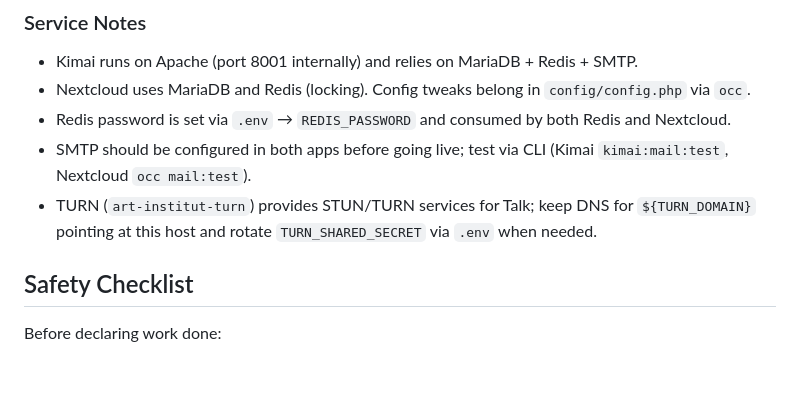
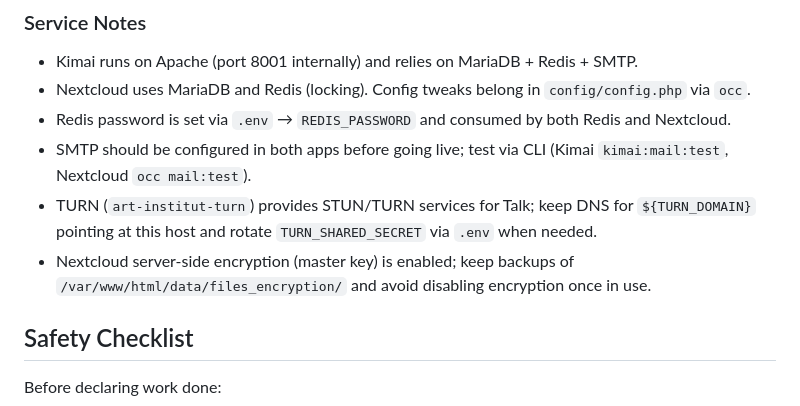
Before and after one commit to tekercibasi/art-institut, a Markdown page: AGENTS.md, the part around the change. GitHub-like rendering; blank space fills up the shorter version.

Commit message:
docs(infra): record server-side encryption

```diff
--- a/AGENTS.md
+++ b/AGENTS.md
@@ -32,6 +32,7 @@ This file captures the context and house rules for anyone (human or AI) updating
 - Redis password is set via `.env` → `REDIS_PASSWORD` and consumed by both Redis and Nextcloud.
 - SMTP should be configured in both apps before going live; test via CLI (Kimai `kimai:mail:test`, Nextcloud `occ mail:test`).
 - TURN (`art-institut-turn`) provides STUN/TURN services for Talk; keep DNS for `${TURN_DOMAIN}` pointing at this host and rotate `TURN_SHARED_SECRET` via `.env` when needed.
+- Nextcloud server-side encryption (master key) is enabled; keep backups of `/var/www/html/data/files_encryption/` and avoid disabling encryption once in use.
 
 ## Safety Checklist
 
```
